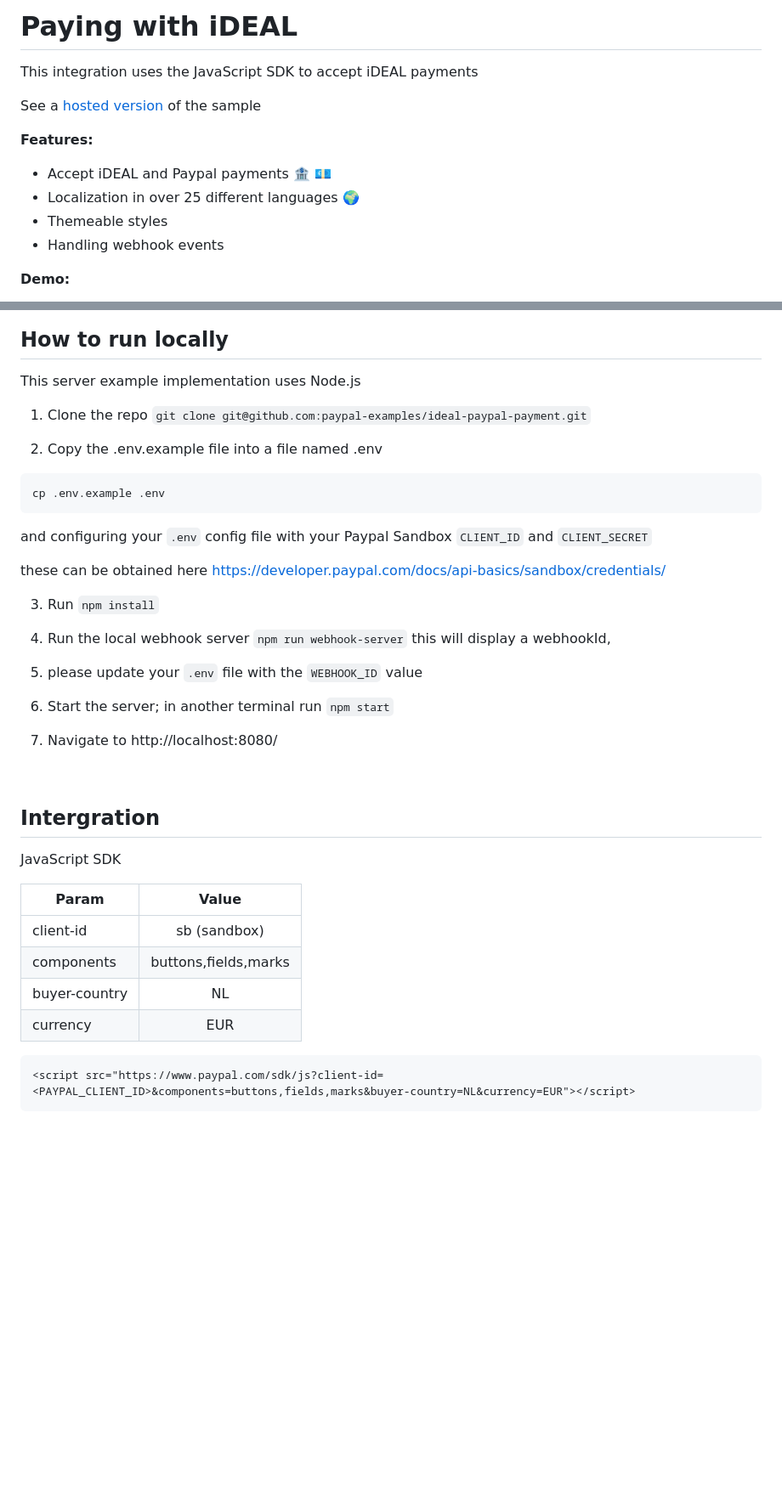
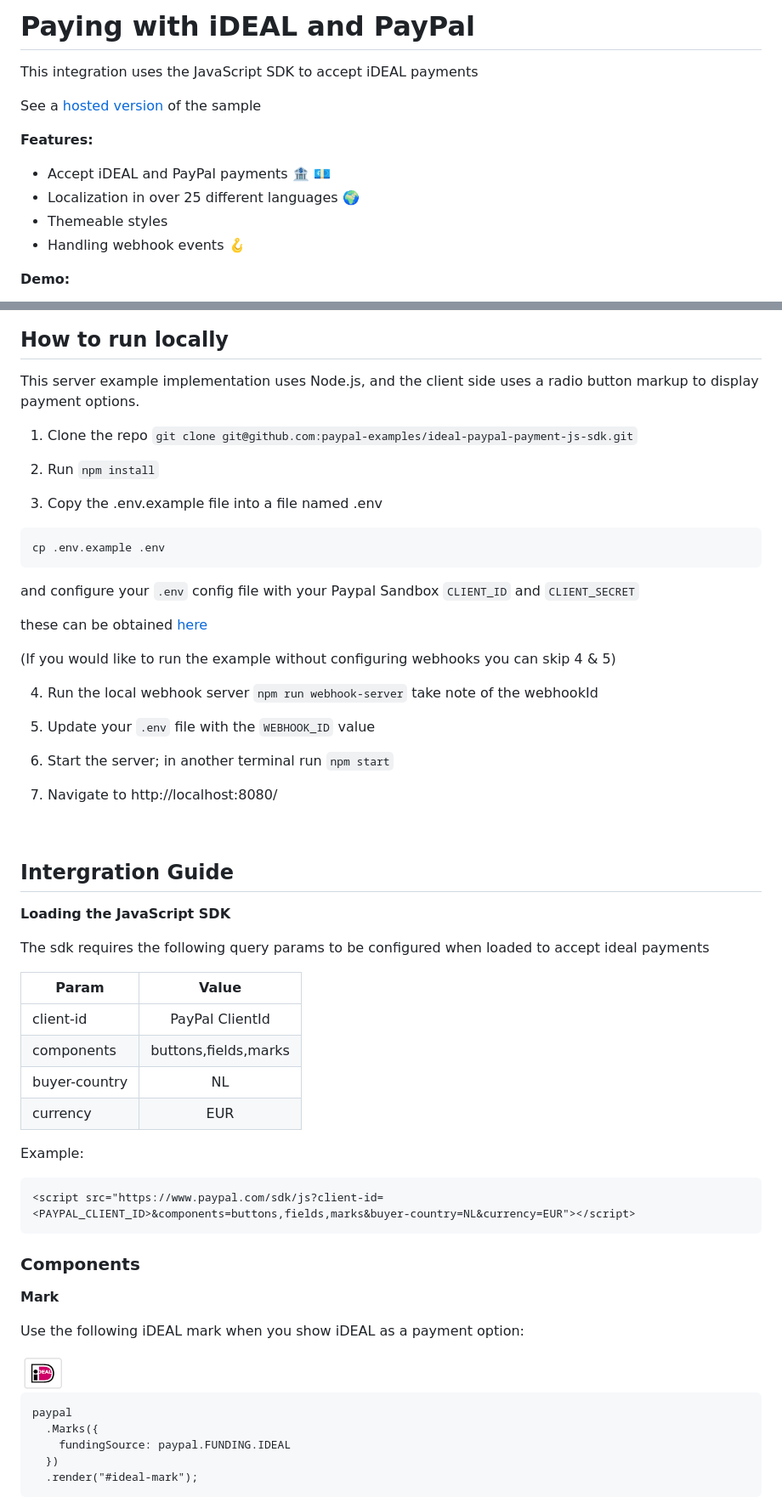
Before and after one commit to paypal-examples/ideal, a Markdown page: README.md, 2 parts joined by grey strips. Shown: that part at 85% size. Drawn GitHub-style; pictures changed too: mark.png (added); blank space fills up the shorter version.

````diff
--- a/README.md
+++ b/README.md
@@ -1,4 +1,4 @@
-# Paying with iDEAL
+# Paying with iDEAL and PayPal
 
 
 This integration uses the JavaScript SDK to accept iDEAL payments
@@ -7,10 +7,10 @@ This integration uses the JavaScript SDK to accept iDEAL payments
 See a [hosted version](https://demo-ideal-js-sdk-intergration.herokuapp.com/) of the sample
 
 **Features:**
-- Accept iDEAL and Paypal payments 🏦 💶
+- Accept iDEAL and PayPal payments 🏦 💶
 - Localization in over 25 different languages 🌍
 - Themeable styles
-- Handling webhook events
+- Handling webhook events 🪝
 
 **Demo:**
 
@@ -20,28 +20,31 @@ See a [hosted version](https://demo-ideal-js-sdk-intergration.herokuapp.com/) of
 
 ## How to run locally
 
-This server example implementation uses Node.js
+This server example implementation uses Node.js, and the client side uses a radio button markup to display payment options.
 
-1. Clone the repo  `git clone git@github.com:paypal-examples/ideal-paypal-payment.git`
+1. Clone the repo  `git clone git@github.com:paypal-examples/ideal-paypal-payment-js-sdk.git`
 
-2. Copy the .env.example file into a file named .env
+2. Run `npm install`
+
+
+3. Copy the .env.example file into a file named .env
 
 ```
 cp .env.example .env
 ```
 
-and configuring your `.env` config file with your Paypal Sandbox
+and configure your `.env` config file with your Paypal Sandbox
 `CLIENT_ID` and `CLIENT_SECRET`
 
-these can be obtained here https://developer.paypal.com/docs/api-basics/sandbox/credentials/
-
-3. Run `npm install`
+these can be obtained [here](https://developer.paypal.com/docs/api-basics/sandbox/credentials/)
 
 
-4. Run the local webhook server `npm run webhook-server` this will display a webhookId,
+(If you would like to run the example without configuring webhooks you can skip 4 & 5)
+
+4.  Run the local webhook server `npm run webhook-server` take note of the webhookId
 
 
-5. please update your `.env` file with the `WEBHOOK_ID` value
+5. Update your `.env` file with the `WEBHOOK_ID` value
 
 
 6. Start the server; in another terminal run `npm start`
@@ -51,19 +54,41 @@ these can be obtained here https://developer.paypal.com/docs/api-basics/sandbox/
 
 
 &nbsp;
-## Intergration
 
-JavaScript SDK
+## Intergration Guide
+
+
+**Loading the JavaScript SDK**
+
+
+The sdk requires the following query params to be configured when loaded to accept ideal payments
 
 | **Param**   |       **Value**     |
 |----------|:-------------:|
-| client-id |    sb  (sandbox) |
+| client-id |   PayPal ClientId  |
 | components |  buttons,fields,marks |
 | buyer-country |    NL   |
 | currency | EUR |
 
+Example:
 
 ```
 <script src="https://www.paypal.com/sdk/js?client-id=<PAYPAL_CLIENT_ID>&components=buttons,fields,marks&buyer-country=NL&currency=EUR"></script>
 ```
 
+### Components
+
+**Mark**
+
+Use the following iDEAL mark when you show iDEAL as a payment option:
+
+ <img src="./mark.png" width="60px" alt="iDeal Mark">
+
+```
+paypal
+  .Marks({
+    fundingSource: paypal.FUNDING.IDEAL
+  })
+  .render("#ideal-mark");
+```
+
````
Also changed, not shown: other parts of README.md (+103 -0 lines), button.png (added), fields.png (added).
